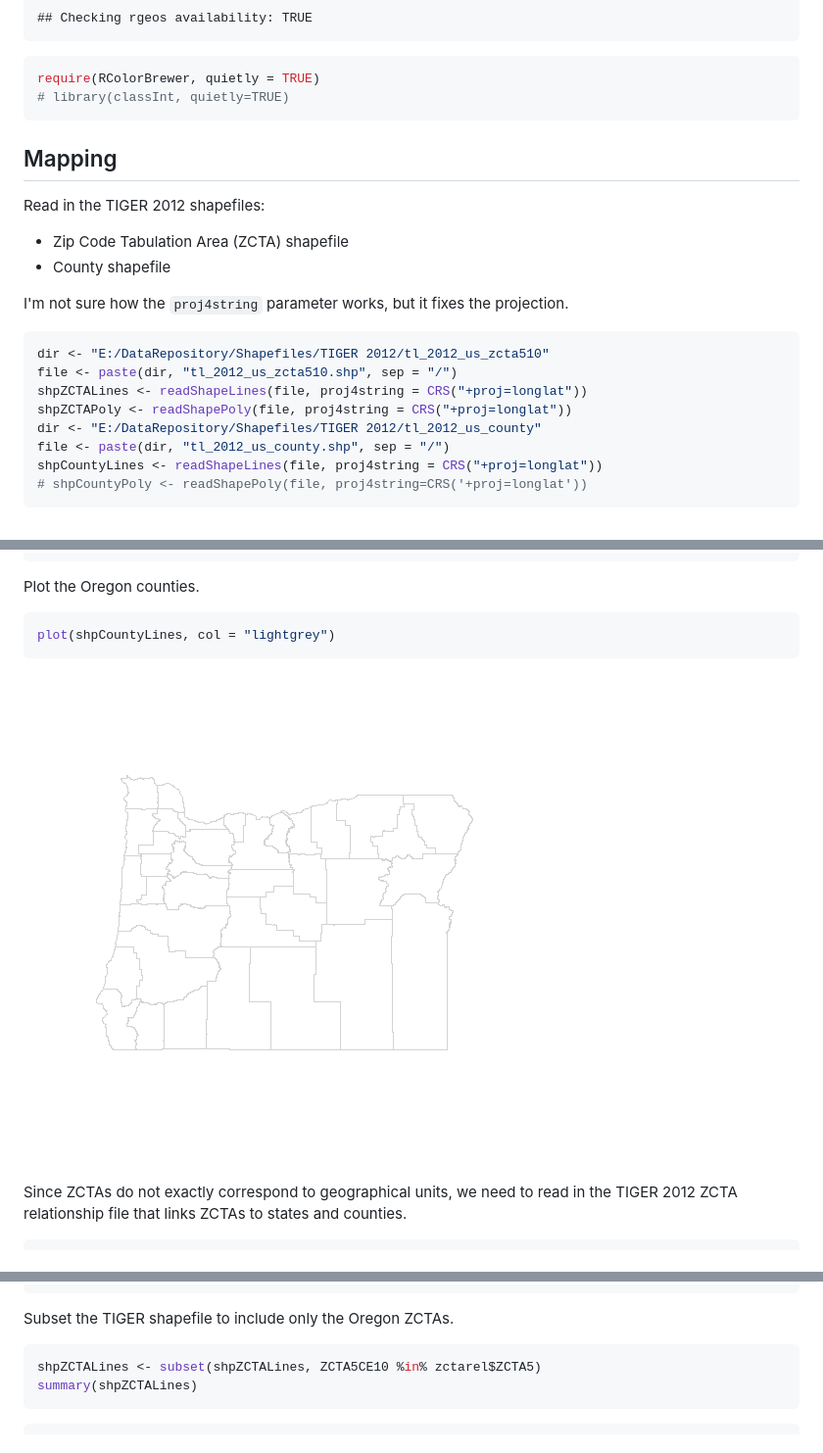
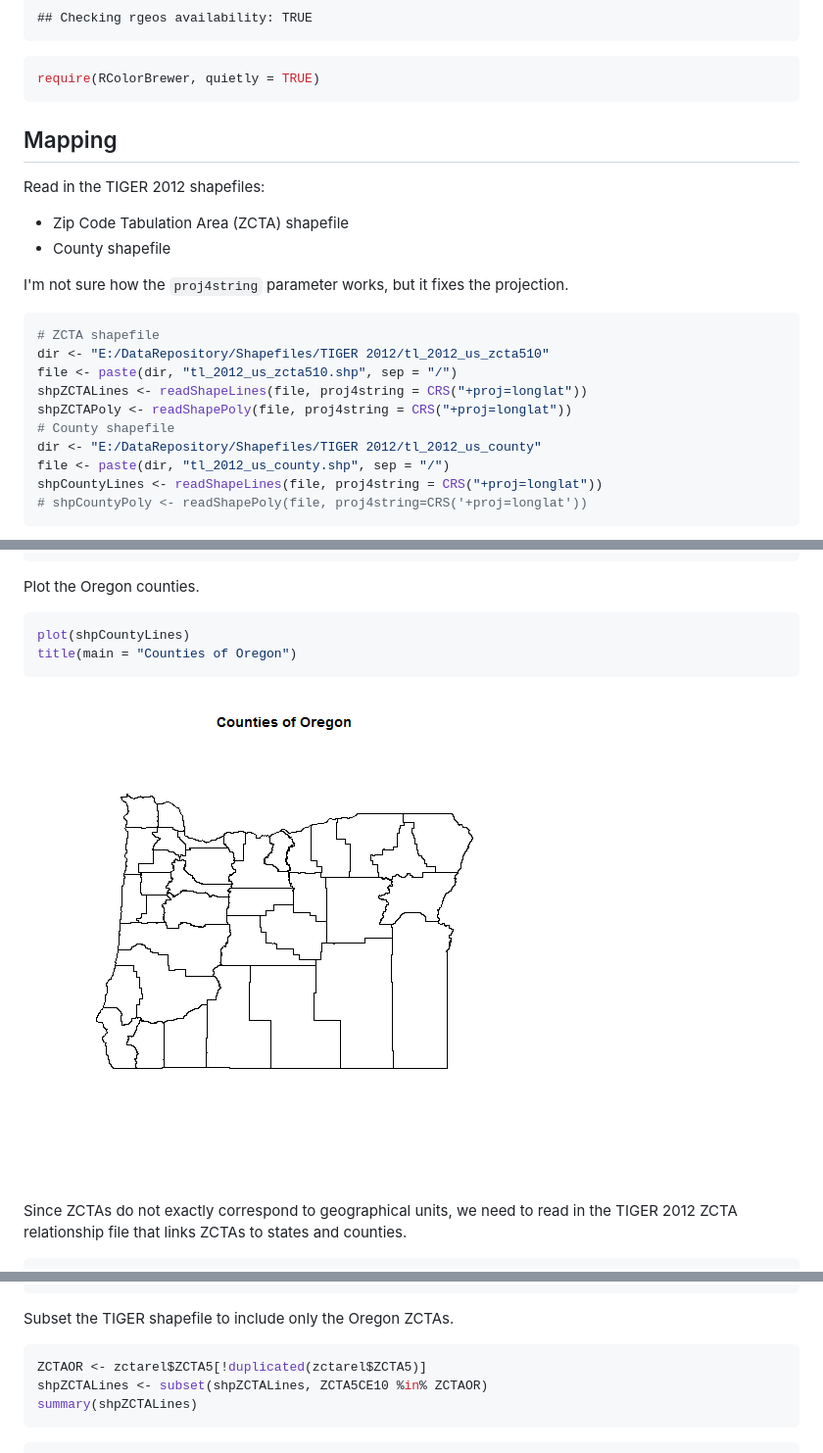
Before and after one commit to benjamin-chan/Mapping, a Markdown page: Mapping Oregon CCOs.md, 3 parts joined by grey strips. Shown: that part at 98% size. GitHub-like rendering; pictures changed too: figure/MapOregonCounties.png.

````diff
--- a/Mapping Oregon CCOs.md
+++ b/Mapping Oregon CCOs.md
@@ -25,7 +25,6 @@ require(maptools, quietly = TRUE)
 
 ```r
 require(RColorBrewer, quietly = TRUE)
-# library(classInt, quietly=TRUE)
 ```
 
 
@@ -40,10 +39,12 @@ Read in the TIGER 2012 shapefiles:
 I'm not sure how the `proj4string` parameter works, but it fixes the projection.
 
 ```r
+# ZCTA shapefile
 dir <- "E:/DataRepository/Shapefiles/TIGER 2012/tl_2012_us_zcta510"
 file <- paste(dir, "tl_2012_us_zcta510.shp", sep = "/")
 shpZCTALines <- readShapeLines(file, proj4string = CRS("+proj=longlat"))
 shpZCTAPoly <- readShapePoly(file, proj4string = CRS("+proj=longlat"))
+# County shapefile
 dir <- "E:/DataRepository/Shapefiles/TIGER 2012/tl_2012_us_county"
 file <- paste(dir, "tl_2012_us_county.shp", sep = "/")
 shpCountyLines <- readShapeLines(file, proj4string = CRS("+proj=longlat"))
@@ -104,7 +105,8 @@ summary(shpCountyLines)
 Plot the Oregon counties.
 
 ```r
-plot(shpCountyLines, col = "lightgrey")
+plot(shpCountyLines)
+title(main = "Counties of Oregon")
 ```
 
 ![plot of chunk MapOregonCounties](figure/MapOregonCounties.png)
@@ -188,7 +190,8 @@ head(zctarel)
 Subset the TIGER shapefile to include only the Oregon ZCTAs.
 
 ```r
-shpZCTALines <- subset(shpZCTALines, ZCTA5CE10 %in% zctarel$ZCTA5)
+ZCTAOR <- zctarel$ZCTA5[!duplicated(zctarel$ZCTA5)]
+shpZCTALines <- subset(shpZCTALines, ZCTA5CE10 %in% ZCTAOR)
 summary(shpZCTALines)
 ```
 
````
Also changed, not shown: other parts of Mapping Oregon CCOs.md (+34 -66 lines), figure/MapOregonCCO.png, figure/MapOregonZCTAs.png, 2 other files.
